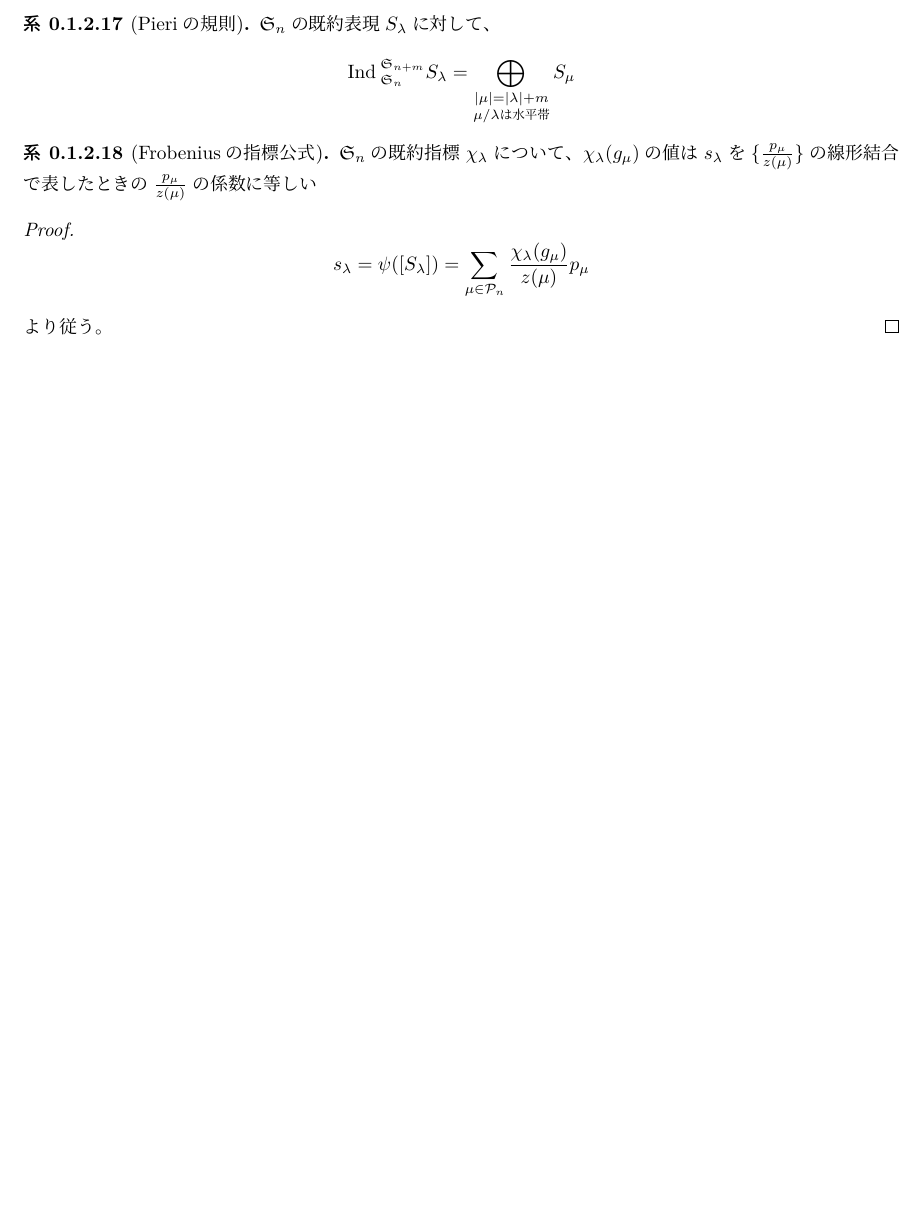
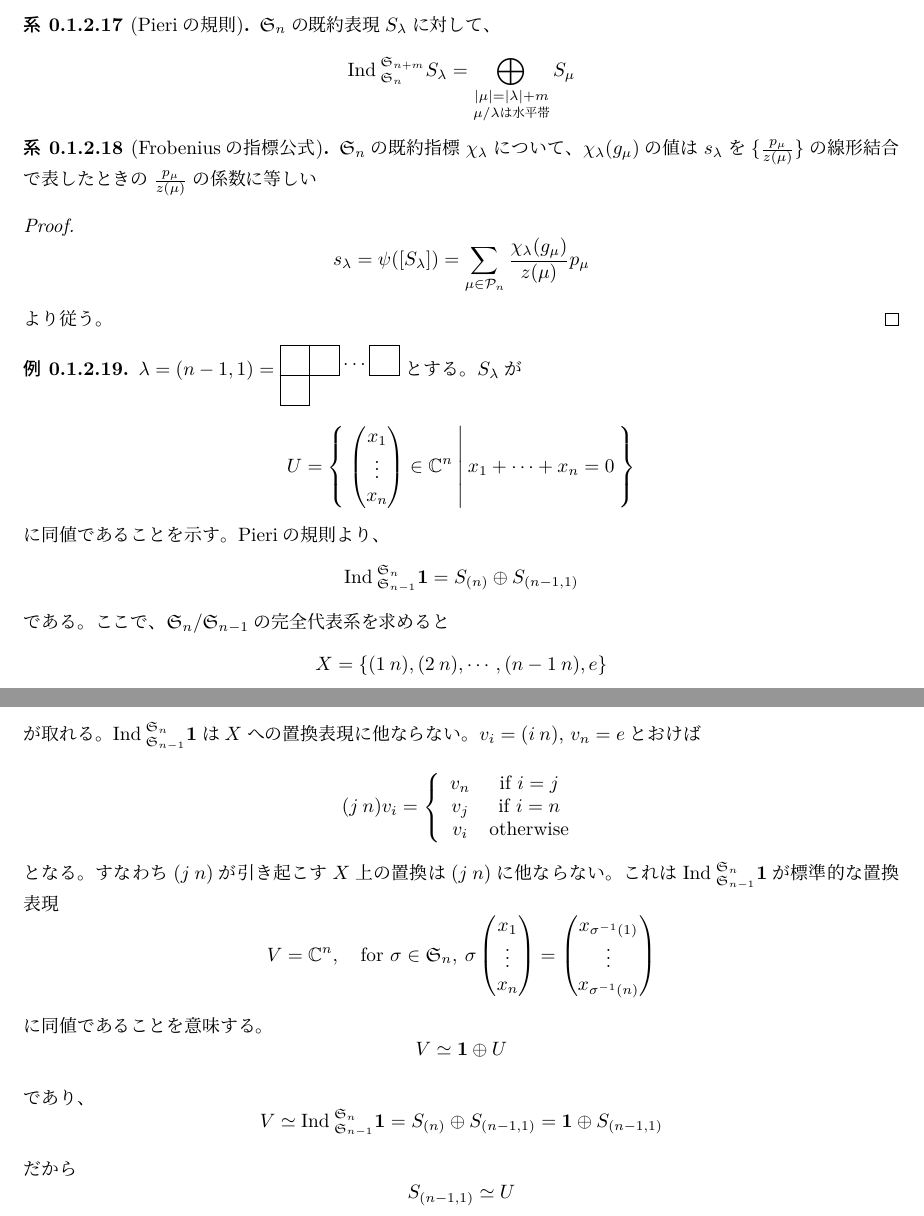
Before and after one commit to terym0421/Graduation_Project, a LaTeX document (part2/sym_func/section3.tex): part of page 14 of 14 before the commit and two parts of pages 14 and 15 of 15 after it, the two joined at a grey line, cut so that both start at the same text, the shorter picture padded with empty space. The pictures show the PDF file part2/sym_func/section3.pdf that the author committed with the source.

Commit message:
auto_commit

```diff
--- a/part2/sym_func/section3.tex
+++ b/part2/sym_func/section3.tex
@@ -752,4 +752,48 @@ $R$の係数を$\quotient$に拡大して考える。$[V],[W]\in R_n$に対し
 \end{proof}
 
 
+\begin{eg}
+  $\lambda=(n-1,1)=\begin{ytableau}
+    *(white) & *(white) & \none[\dots] & *(white) \\
+    *(white)
+  \end{ytableau}$
+  とする。$S_\lambda$が
+  \[
+  U=\set{\pmat{x_1\\\vdots\\x_n}\in\complex^n}{x_1+\cdots+x_n=0}
+  \]
+  に同値であることを示す。Pieriの規則より、
+  \[
+  \ind_{\mathfrak{S}_{n-1}}^{{\mathfrak{S}_n}}\mathbf{1}=S_{(n)}\oplus S_{(n-1,1)}
+  \]
+  である。ここで、$\mathfrak{S}_n/\mathfrak{S}_{n-1}$の完全代表系を求めると
+  \[
+  X=\{(1\:n), (2\:n), \cdots, (n-1\:n), e\}
+  \]
+  が取れる。$\ind_{\mathfrak{S}_{n-1}}^{{\mathfrak{S}_n}}\mathbf{1}$は$X$への置換表現に他ならない。$v_i=(i\:n)$, $v_n=e$とおけば
+  \[
+  (j\:n)v_i=\left\{\begin{array}{cc}
+    v_n & \text{if $i=j$}\\
+    v_j & \text{if $i=n$}\\
+    v_i & \text{otherwise}
+  \end{array}\right.
+  \]
+  となる。すなわち$(j\: n)$が引き起こす$X$上の置換は$(j\:n)$に他ならない。これは$\ind_{\mathfrak{S}_{n-1}}^{{\mathfrak{S}_n}}\mathbf{1}$が標準的な置換表現
+  \[
+  V=\complex^n,\quad \text{for }\sigma\in\mathfrak{S}_n,\:\sigma \pmat{x_1\\\vdots\\x_n}=\pmat{x_{\inv{\sigma}(1)}\\\vdots\\x_{\inv{\sigma}(n)}}
+  \]
+  に同値であることを意味する。
+  \[
+  V\simeq \mathbf{1}\oplus U
+  \]
+  であり、
+  \[
+  V\simeq \ind_{\mathfrak{S}_{n-1}}^{{\mathfrak{S}_n}}\mathbf{1}=S_{(n)}\oplus S_{(n-1,1)}=\mathbf{1}\oplus S_{(n-1,1)}
+  \]
+  だから
+  \[
+  S_{(n-1,1)}\simeq U
+  \]
+\end{eg}
+
+
 \end{document}
```
Also changed, not shown: part2/GL_and_Schur_Weyl/section4.tex (+11 -10 lines), reference.tex (+0 -1 lines), part2/GL_and_Schur_Weyl/section4.pdf, part2/sym_func/section3.pdf.
